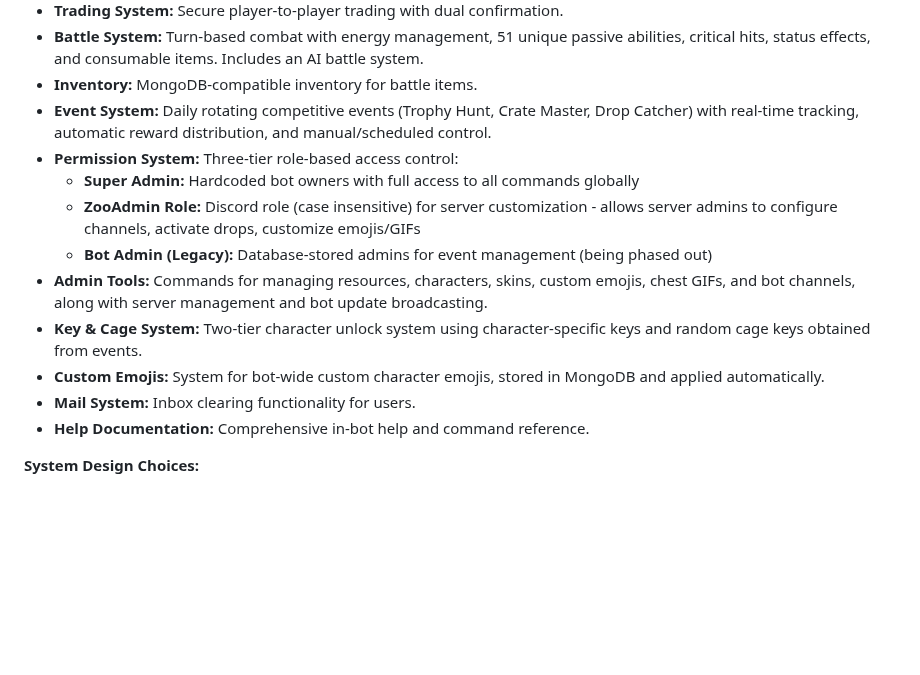
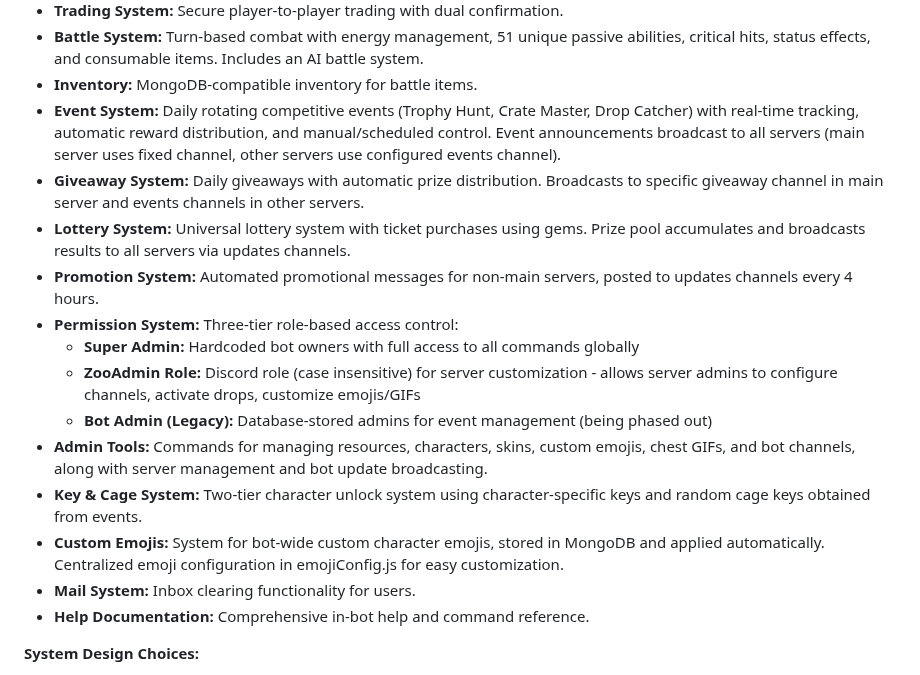
Before and after one commit to TigerMask1/play-bot, a Markdown page: replit.md, the part around the change. GitHub-like rendering; blank space fills up the shorter version.

Commit message:
Improve event and game systems with new features and configurations
Refactor Event, Giveaway, Lottery, and Promotion systems. Add centralized custom emoji configuration.

Replit-Commit-Author: Agent
Replit-Commit-Session-Id: ee325d2f-9dc0-4e5d-8e88-e78e166c74b5
Replit-Commit-Checkpoint-Type: full_checkpoint
Replit-Commit-Event-Id: 9a315998-efd3-4416-a72f-2256982e6ba4

```diff
--- a/replit.md
+++ b/replit.md
@@ -22,14 +22,17 @@ The bot is built on Discord.js v14 and Node.js 20, utilizing a dual-mode data st
 - **Trading System:** Secure player-to-player trading with dual confirmation.
 - **Battle System:** Turn-based combat with energy management, 51 unique passive abilities, critical hits, status effects, and consumable items. Includes an AI battle system.
 - **Inventory:** MongoDB-compatible inventory for battle items.
-- **Event System:** Daily rotating competitive events (Trophy Hunt, Crate Master, Drop Catcher) with real-time tracking, automatic reward distribution, and manual/scheduled control.
+- **Event System:** Daily rotating competitive events (Trophy Hunt, Crate Master, Drop Catcher) with real-time tracking, automatic reward distribution, and manual/scheduled control. Event announcements broadcast to all servers (main server uses fixed channel, other servers use configured events channel).
+- **Giveaway System:** Daily giveaways with automatic prize distribution. Broadcasts to specific giveaway channel in main server and events channels in other servers.
+- **Lottery System:** Universal lottery system with ticket purchases using gems. Prize pool accumulates and broadcasts results to all servers via updates channels.
+- **Promotion System:** Automated promotional messages for non-main servers, posted to updates channels every 4 hours.
 - **Permission System:** Three-tier role-based access control:
   - **Super Admin:** Hardcoded bot owners with full access to all commands globally
   - **ZooAdmin Role:** Discord role (case insensitive) for server customization - allows server admins to configure channels, activate drops, customize emojis/GIFs
   - **Bot Admin (Legacy):** Database-stored admins for event management (being phased out)
 - **Admin Tools:** Commands for managing resources, characters, skins, custom emojis, chest GIFs, and bot channels, along with server management and bot update broadcasting.
 - **Key & Cage System:** Two-tier character unlock system using character-specific keys and random cage keys obtained from events.
-- **Custom Emojis:** System for bot-wide custom character emojis, stored in MongoDB and applied automatically.
+- **Custom Emojis:** System for bot-wide custom character emojis, stored in MongoDB and applied automatically. Centralized emoji configuration in emojiConfig.js for easy customization.
 - **Mail System:** Inbox clearing functionality for users.
 - **Help Documentation:** Comprehensive in-bot help and command reference.
 
```
